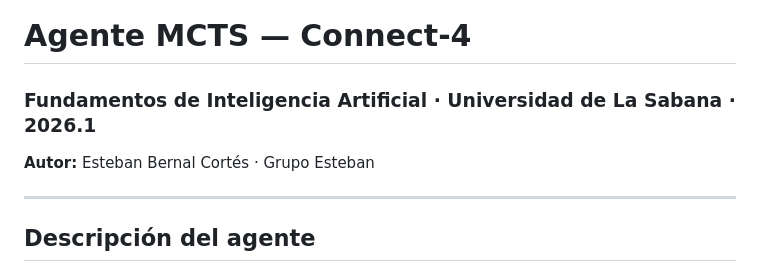
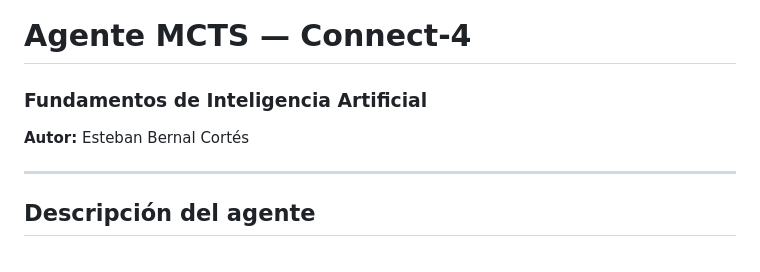
Before and after one commit to estemen27/Proyecto-Final-Fundamentos-de-IA, a Markdown page: README.md, the part around the change. Drawn GitHub-style.

```diff
--- a/README.md
+++ b/README.md
@@ -1,6 +1,6 @@
 # Agente MCTS — Connect-4
-### Fundamentos de Inteligencia Artificial · Universidad de La Sabana · 2026.1
-**Autor:** Esteban Bernal Cortés · Grupo Esteban
+### Fundamentos de Inteligencia Artificial
+**Autor:** Esteban Bernal Cortés
 
 ---
 
```
